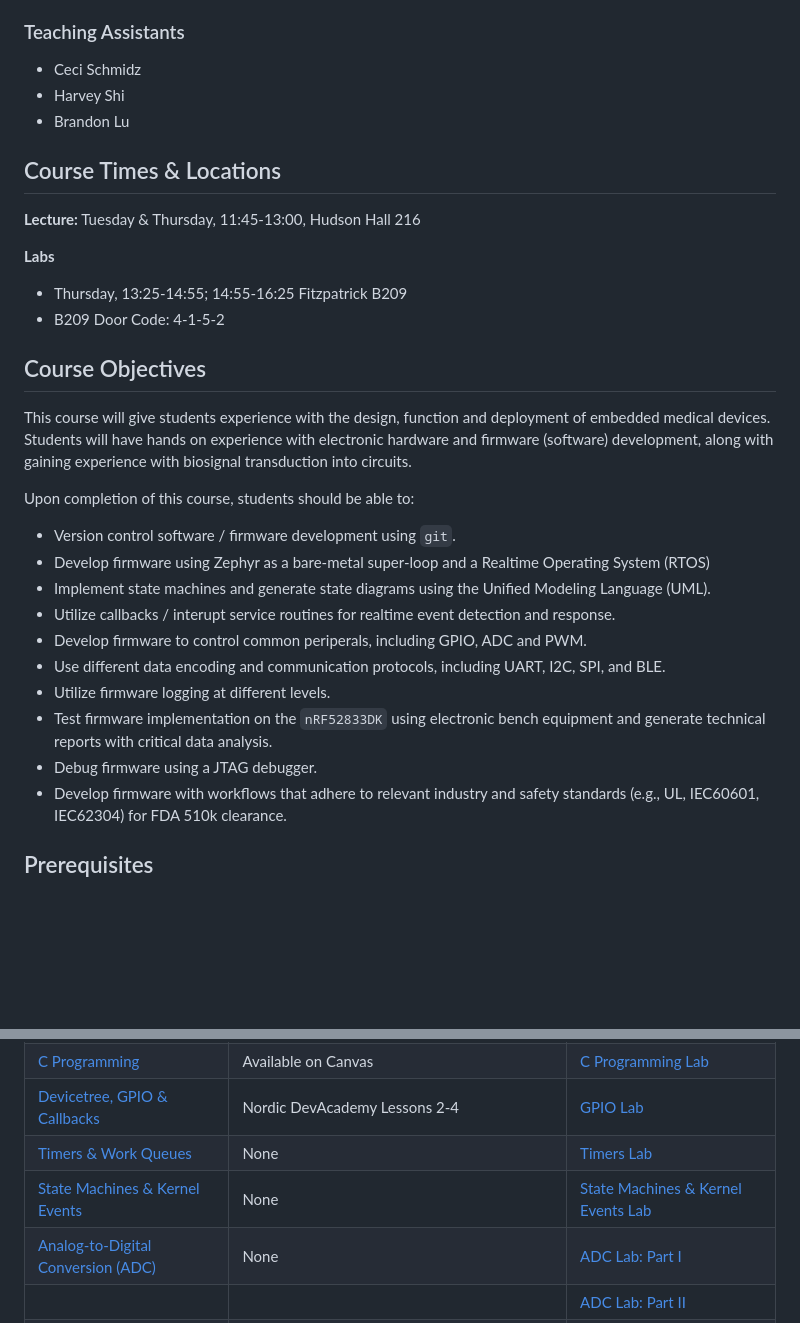
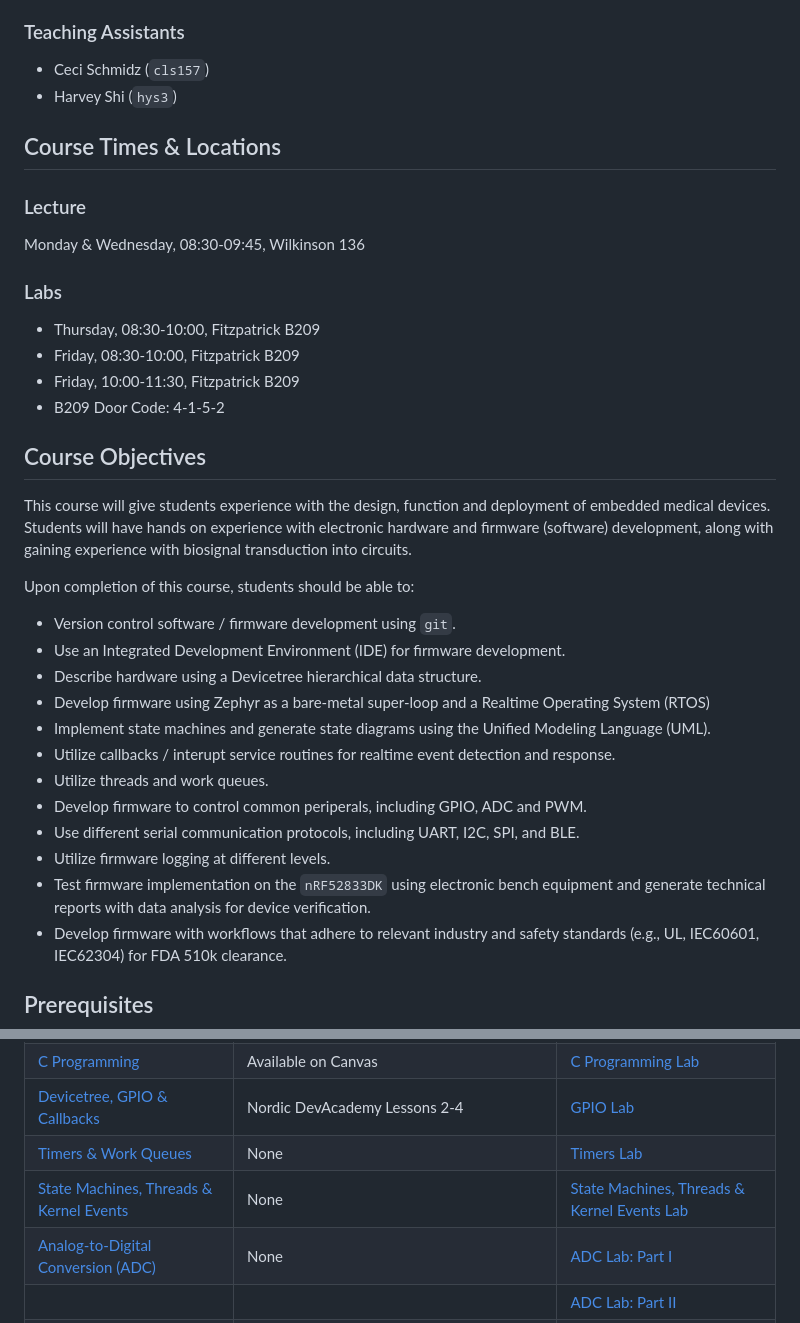
Before and after one commit to mlp6/Embedded-Medical-Devices, a Markdown page: Embedded-Medical-Devices-Syllabus.md, 2 parts joined by grey strips. Drawn GitHub-style; blank space fills up the shorter version.

Commit message:
Start updates for Spring 2025
* Update TAs
* Update lecture/lab days/times
* Add threads to schedule
* Update learning objectives

```diff
--- a/Embedded-Medical-Devices-Syllabus.md
+++ b/Embedded-Medical-Devices-Syllabus.md
@@ -14,17 +14,20 @@ Dr. Mark Palmeri
 
 ### Teaching Assistants
 
-* Ceci Schmidz
-* Harvey Shi
-* Brandon Lu
+* Ceci Schmidz (`cls157`)
+* Harvey Shi (`hys3`)
 
 ## Course Times & Locations
 
-**Lecture:** Tuesday & Thursday, 11:45-13:00, Hudson Hall 216
+### Lecture
 
-**Labs**
+Monday & Wednesday, 08:30-09:45, Wilkinson 136
 
-* Thursday, 13:25-14:55; 14:55-16:25 Fitzpatrick B209
+### Labs
+
+* Thursday, 08:30-10:00, Fitzpatrick B209
+* Friday, 08:30-10:00, Fitzpatrick B209
+* Friday, 10:00-11:30, Fitzpatrick B209
 * B209 Door Code: 4-1-5-2
 
 ## Course Objectives
@@ -34,14 +37,16 @@ This course will give students experience with the design, function and deployme
 Upon completion of this course, students should be able to:
 
 * Version control software / firmware development using `git`.
+* Use an Integrated Development Environment (IDE) for firmware development.
+* Describe hardware using a Devicetree hierarchical data structure.
 * Develop firmware using Zephyr as a bare-metal super-loop and a Realtime Operating System (RTOS)
 * Implement state machines and generate state diagrams using the Unified Modeling Language (UML).
 * Utilize callbacks / interupt service routines for realtime event detection and response.
+* Utilize threads and work queues.
 * Develop firmware to control common periperals, including GPIO, ADC and PWM.
-* Use different data encoding and communication protocols, including UART, I2C, SPI, and BLE.
+* Use different serial communication protocols, including UART, I2C, SPI, and BLE.
 * Utilize firmware logging at different levels.
-* Test firmware implementation on the `nRF52833DK` using electronic bench equipment and generate technical reports with critical data analysis.
-* Debug firmware using a JTAG debugger.
+* Test firmware implementation on the `nRF52833DK` using electronic bench equipment and generate technical reports with data analysis for device verification.
 * Develop firmware with workflows that adhere to relevant industry and safety standards (e.g., UL, IEC60601, IEC62304) for FDA 510k clearance.
 
 ## Prerequisites
@@ -74,7 +79,7 @@ This course uses a version of [Mastery Learning](https://en.wikipedia.org/wiki/M
 | [C Programming](https://gitlab.oit.duke.edu/EmbeddedMedicalDevices/c-programming) | Available on Canvas | [C Programming Lab](https://gitlab.oit.duke.edu/kits/BME-590L-001-F24/c-programming-lab-f24)|
 | [Devicetree, GPIO & Callbacks](https://gitlab.oit.duke.edu/EmbeddedMedicalDevices/zephyr-gpio-isr-callbacks) | Nordic DevAcademy Lessons 2-4 | [GPIO Lab](https://gitlab.oit.duke.edu/kits/BME-590L-001-F24/zephyr-gpio-isr-callbacks-lab-f24) |
 | [Timers & Work Queues](https://gitlab.oit.duke.edu/EmbeddedMedicalDevices/zephyr-timers/-/blob/main/lecture/Zephyr-Timers.md?ref_type=heads) | None | [Timers Lab](https://gitlab.oit.duke.edu/EmbeddedMedicalDevices/zephyr-timers/-/blob/main/lab/Zephyr-Timers-Lab.md?ref_type=heads) |
-| [State Machines & Kernel Events](https://gitlab.oit.duke.edu/EmbeddedMedicalDevices/zephyr-state-machine/-/blob/main/lecture/Zephyr-State-Machine.md?ref_type=heads) | None | [State Machines & Kernel Events Lab](https://gitlab.oit.duke.edu/EmbeddedMedicalDevices/zephyr-state-machine/-/blob/main/lab/Zephyr-State-Machine-Lab.md?ref_type=heads) |
+| [State Machines, Threads & Kernel Events](https://gitlab.oit.duke.edu/EmbeddedMedicalDevices/zephyr-state-machine/-/blob/main/lecture/Zephyr-State-Machine.md?ref_type=heads) | None | [State Machines, Threads & Kernel Events Lab](https://gitlab.oit.duke.edu/EmbeddedMedicalDevices/zephyr-state-machine/-/blob/main/lab/Zephyr-State-Machine-Lab.md?ref_type=heads) |
 | [Analog-to-Digital Conversion (ADC)](https://gitlab.oit.duke.edu/EmbeddedMedicalDevices/zephyr-adc/-/blob/main/lecture/Zephyr-ADC.md?ref_type=heads) | None | [ADC Lab: Part I](https://gitlab.oit.duke.edu/kits/BME-590L-001-F24/zephyr-adc-pwm-lab#part-i-single-channel-adc-sampling) |
 | | | [ADC Lab: Part II](https://gitlab.oit.duke.edu/kits/BME-590L-001-F24/zephyr-adc-pwm-lab#part-ii-buffered-differential-adc-sampling) |
 | [Pulse Width Modulation (PWM)](https://gitlab.oit.duke.edu/EmbeddedMedicalDevices/Zephyr-PWM/-/blob/main/lecture/Zephyr-PWM.md) | None | [PWM Lab: Part III](https://gitlab.oit.duke.edu/kits/BME-590L-001-F24/zephyr-adc-pwm-lab#part-iii-steady-state-pwm-output)|
```
